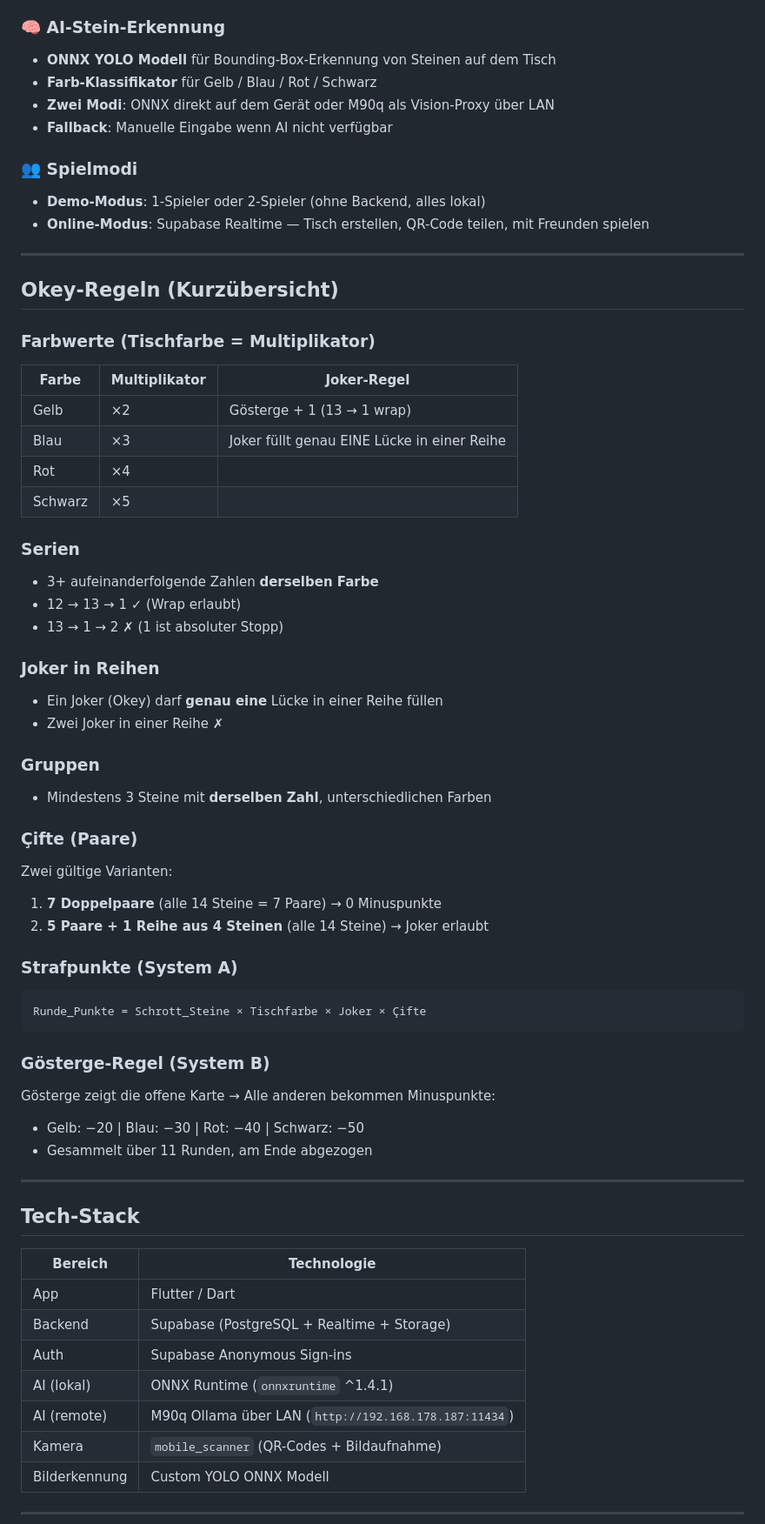
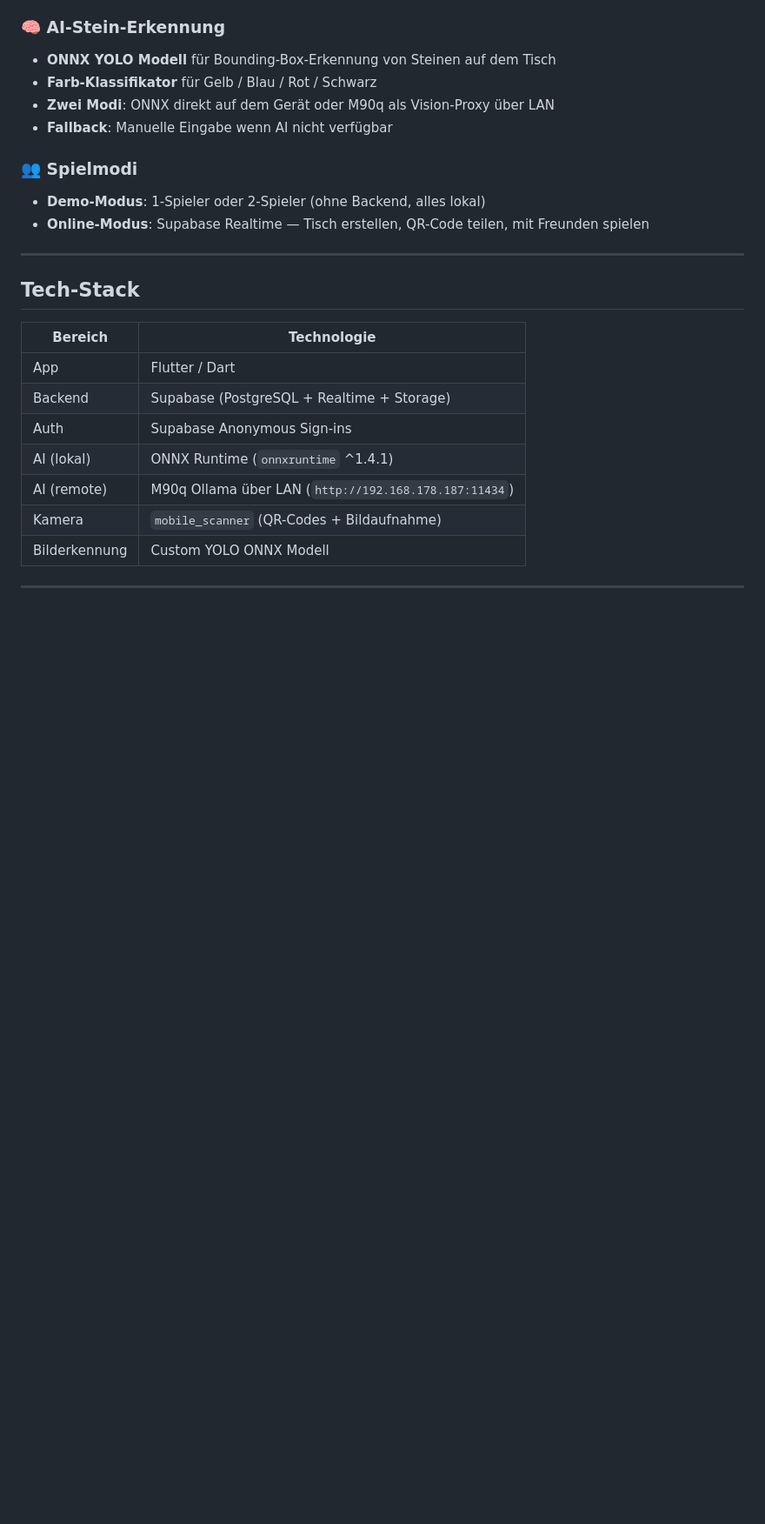
Before and after one commit to Jiggy799/renkli-okey-scout, a Markdown page: README.md, the part around one of its changes. Shown at 87% size. GitHub-like rendering; blank space fills up the shorter version.

````diff
--- a/README.md
+++ b/README.md
@@ -25,45 +91,6 @@ Eine mobile App (Flutter) zum Zählen und Auswerten von Okey-Spielen. Macht Schl
 ### 👥 Spielmodi
 - **Demo-Modus**: 1-Spieler oder 2-Spieler (ohne Backend, alles lokal)
 - **Online-Modus**: Supabase Realtime — Tisch erstellen, QR-Code teilen, mit Freunden spielen
-
----
-
-## Okey-Regeln (Kurzübersicht)
-
-### Farbwerte (Tischfarbe = Multiplikator)
-| Farbe | Multiplikator | Joker-Regel |
-|-------|--------------|-------------|
-| Gelb | ×2 | Gösterge + 1 (13 → 1 wrap) |
-| Blau | ×3 | Joker füllt genau EINE Lücke in einer Reihe |
-| Rot | ×4 | |
-| Schwarz | ×5 | |
-
-### Serien
-- 3+ aufeinanderfolgende Zahlen **derselben Farbe**
-- 12 → 13 → 1 ✓ (Wrap erlaubt)
-- 13 → 1 → 2 ✗ (1 ist absoluter Stopp)
-
-### Joker in Reihen
-- Ein Joker (Okey) darf **genau eine** Lücke in einer Reihe füllen
-- Zwei Joker in einer Reihe ✗
-
-### Gruppen
-- Mindestens 3 Steine mit **derselben Zahl**, unterschiedlichen Farben
-
-### Çifte (Paare)
-Zwei gültige Varianten:
-1. **7 Doppelpaare** (alle 14 Steine = 7 Paare) → 0 Minuspunkte
-2. **5 Paare + 1 Reihe aus 4 Steinen** (alle 14 Steine) → Joker erlaubt
-
-### Strafpunkte (System A)
-```
-Runde_Punkte = Schrott_Steine × Tischfarbe × Joker × Çifte
-```
-
-### Gösterge-Regel (System B)
-Gösterge zeigt die offene Karte → Alle anderen bekommen Minuspunkte:
-- Gelb: −20 | Blau: −30 | Rot: −40 | Schwarz: −50
-- Gesammelt über 11 Runden, am Ende abgezogen
 
 ---
 
````
Also changed, not shown: other parts of README.md (+66 -0 lines).
